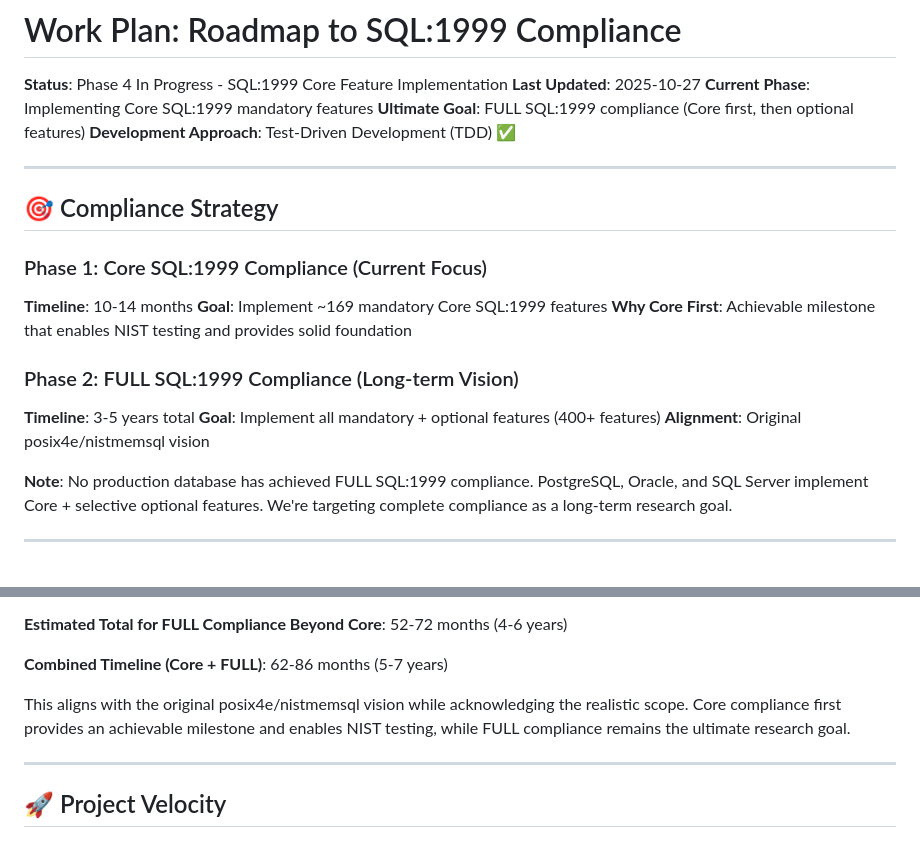
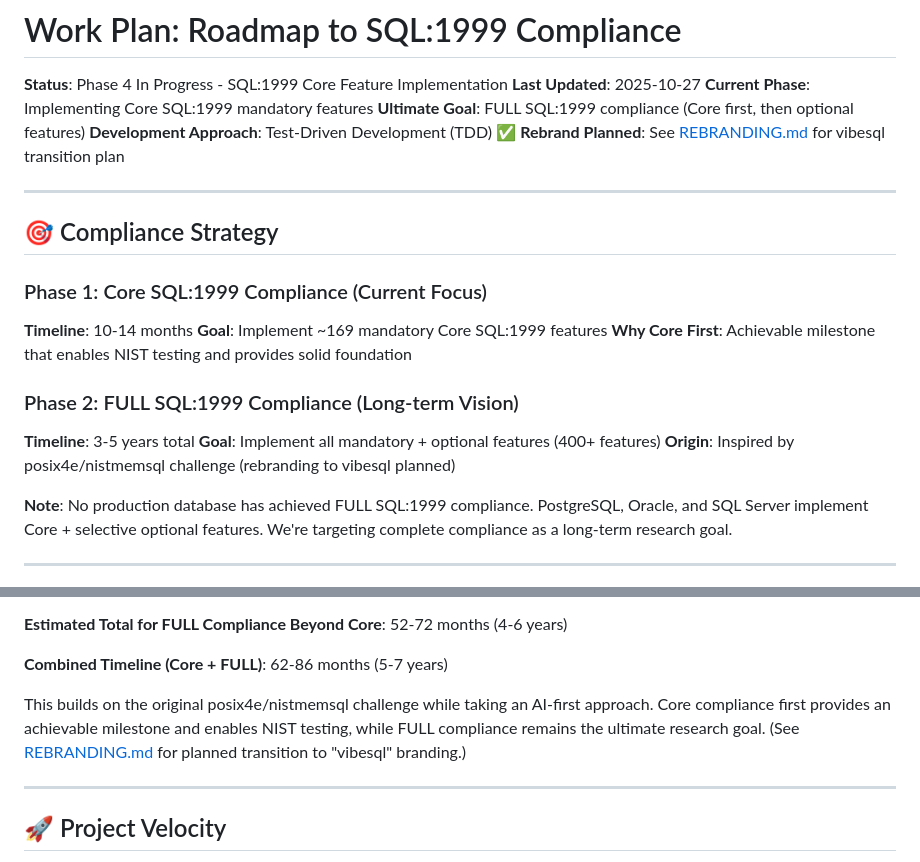
Before and after one commit to rjwalters/nistmemsql, a Markdown page: WORK_PLAN.md, 2 parts joined by grey strips. Rendered like a GitHub page.

```diff
--- a/WORK_PLAN.md
+++ b/WORK_PLAN.md
@@ -5,6 +5,7 @@
 **Current Phase**: Implementing Core SQL:1999 mandatory features
 **Ultimate Goal**: FULL SQL:1999 compliance (Core first, then optional features)
 **Development Approach**: Test-Driven Development (TDD) ✅
+**Rebrand Planned**: See [REBRANDING.md](REBRANDING.md) for vibesql transition plan
 
 ---
 
@@ -18,7 +19,7 @@
 ### Phase 2: FULL SQL:1999 Compliance (Long-term Vision)
 **Timeline**: 3-5 years total
 **Goal**: Implement all mandatory + optional features (400+ features)
-**Alignment**: Original posix4e/nistmemsql vision
+**Origin**: Inspired by posix4e/nistmemsql challenge (rebranding to vibesql planned)
 
 **Note**: No production database has achieved FULL SQL:1999 compliance. PostgreSQL, Oracle, and SQL Server implement Core + selective optional features. We're targeting complete compliance as a long-term research goal.
 
@@ -484,7 +485,7 @@ Once Core SQL:1999 compliance is achieved (~10-14 months), the following work re
 
 **Combined Timeline (Core + FULL)**: 62-86 months (5-7 years)
 
-This aligns with the original posix4e/nistmemsql vision while acknowledging the realistic scope. Core compliance first provides an achievable milestone and enables NIST testing, while FULL compliance remains the ultimate research goal.
+This builds on the original posix4e/nistmemsql challenge while taking an AI-first approach. Core compliance first provides an achievable milestone and enables NIST testing, while FULL compliance remains the ultimate research goal. (See [REBRANDING.md](REBRANDING.md) for planned transition to "vibesql" branding.)
 
 ---
 
```
Also changed, not shown: REBRANDING.md (added, +347 -0 lines).
